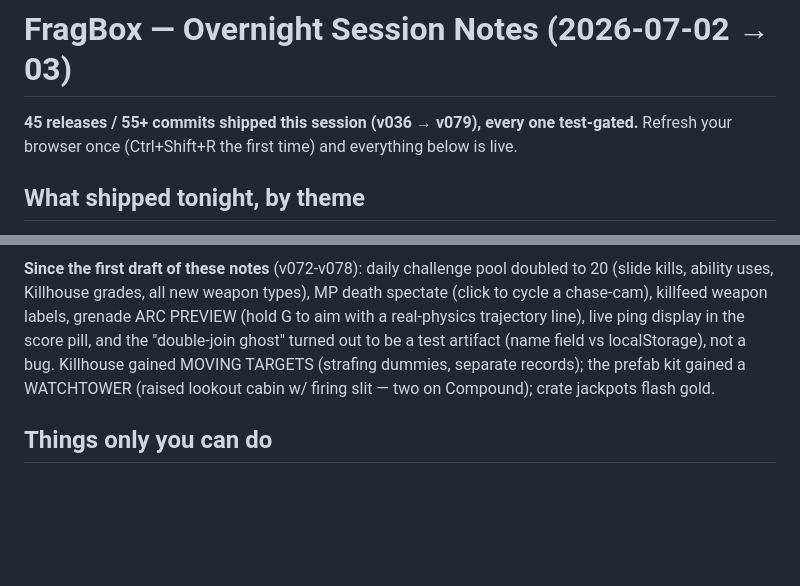
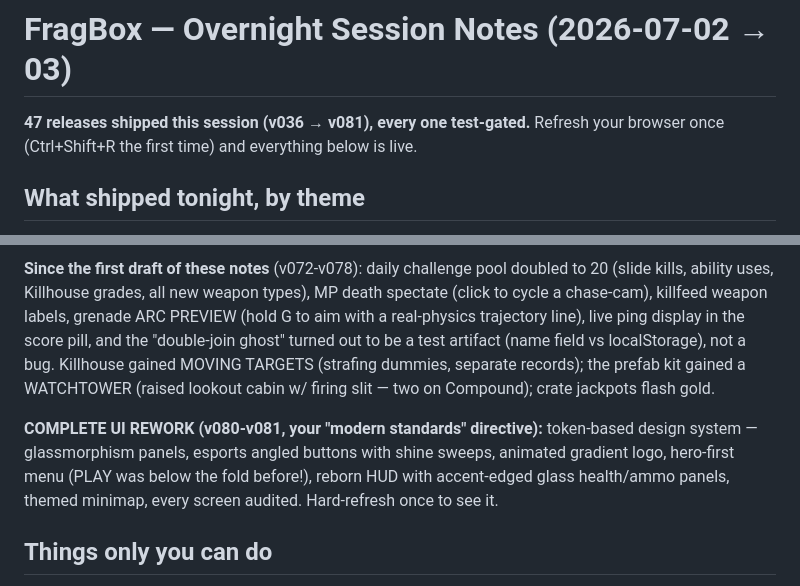
Before and after one commit to PopNoodler/fragbox, a Markdown page: SESSION_NOTES.md, 2 parts joined by grey strips. Drawn GitHub-style; blank space fills up the shorter version.

Commit message:
docs: session notes current through v081 (UI rework)
Co-Authored-By: Claude Fable 5 <noreply@anthropic.com>

```diff
--- a/SESSION_NOTES.md
+++ b/SESSION_NOTES.md
@@ -1,6 +1,6 @@
 # FragBox — Overnight Session Notes (2026-07-02 → 03)
 
-**45 releases / 55+ commits shipped this session (v036 → v079), every one test-gated.**
+**47 releases shipped this session (v036 → v081), every one test-gated.**
 Refresh your browser once (Ctrl+Shift+R the first time) and everything below is live.
 
 ## What shipped tonight, by theme
@@ -47,6 +47,11 @@ with a real-physics trajectory line), live ping display in the score pill, and t
 Killhouse gained MOVING TARGETS (strafing dummies, separate records); the prefab kit gained a
 WATCHTOWER (raised lookout cabin w/ firing slit — two on Compound); crate jackpots flash gold.
 
+**COMPLETE UI REWORK (v080-v081, your "modern standards" directive):** token-based design
+system — glassmorphism panels, esports angled buttons with shine sweeps, animated gradient
+logo, hero-first menu (PLAY was below the fold before!), reborn HUD with accent-edged glass
+health/ammo panels, themed minimap, every screen audited. Hard-refresh once to see it.
+
 ## Things only you can do
 
 1. **Folder rename** `KourHero` → `FragBox`: still locked by some process on your
```
